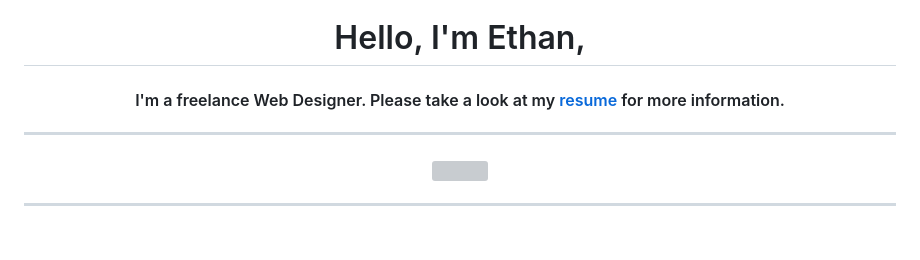
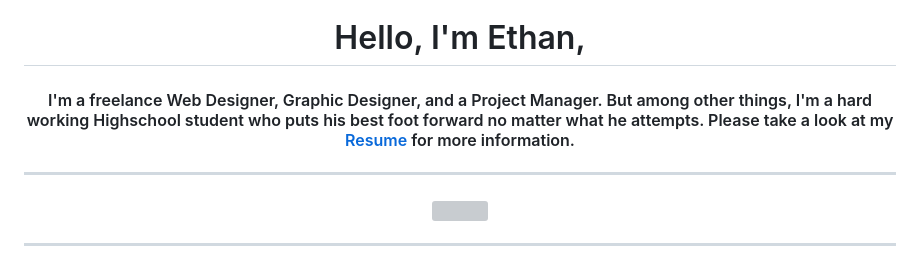
Before and after one commit to EthanHillDP/ethanhilldp.github.io, a Markdown page: README.md, the part around the change. Drawn GitHub-style; blank space fills up the shorter version; grey boxes are pictures that could not be loaded.

```diff
--- a/README.md
+++ b/README.md
@@ -34,7 +34,7 @@ summary {
 <div align="center">
   <span>
     <h1>Hello, I'm Ethan,</h1>
-    <h4>I'm a freelance Web Designer. Please take a look at my <a href="https://github.com/ethanhilldp/ethanhilldp.github.io/blob/readme/resources/img/resume.pdf" target="_blank">resume</a> for more information.</h4>
+    <h4>I'm a freelance Web Designer, Graphic Designer, and a Project Manager. But among other things, I'm a hard working Highschool student who puts his best foot forward no matter what he attempts. Please take a look at my <a href="https://github.com/ethanhilldp/ethanhilldp.github.io/blob/readme/resources/img/Resume.pdf" target="_blank">Resume</a> for more information.</h4>
   </span>
 </div>
 
```
